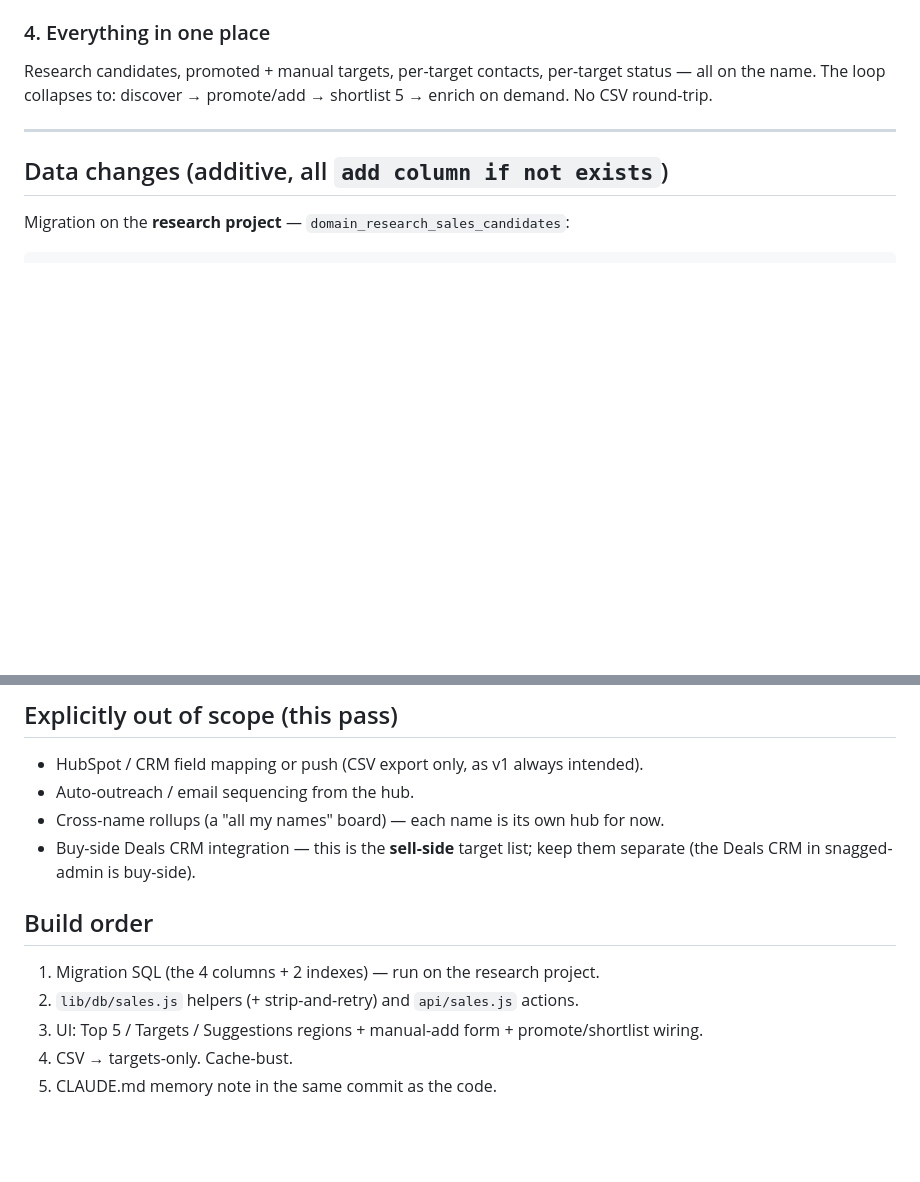
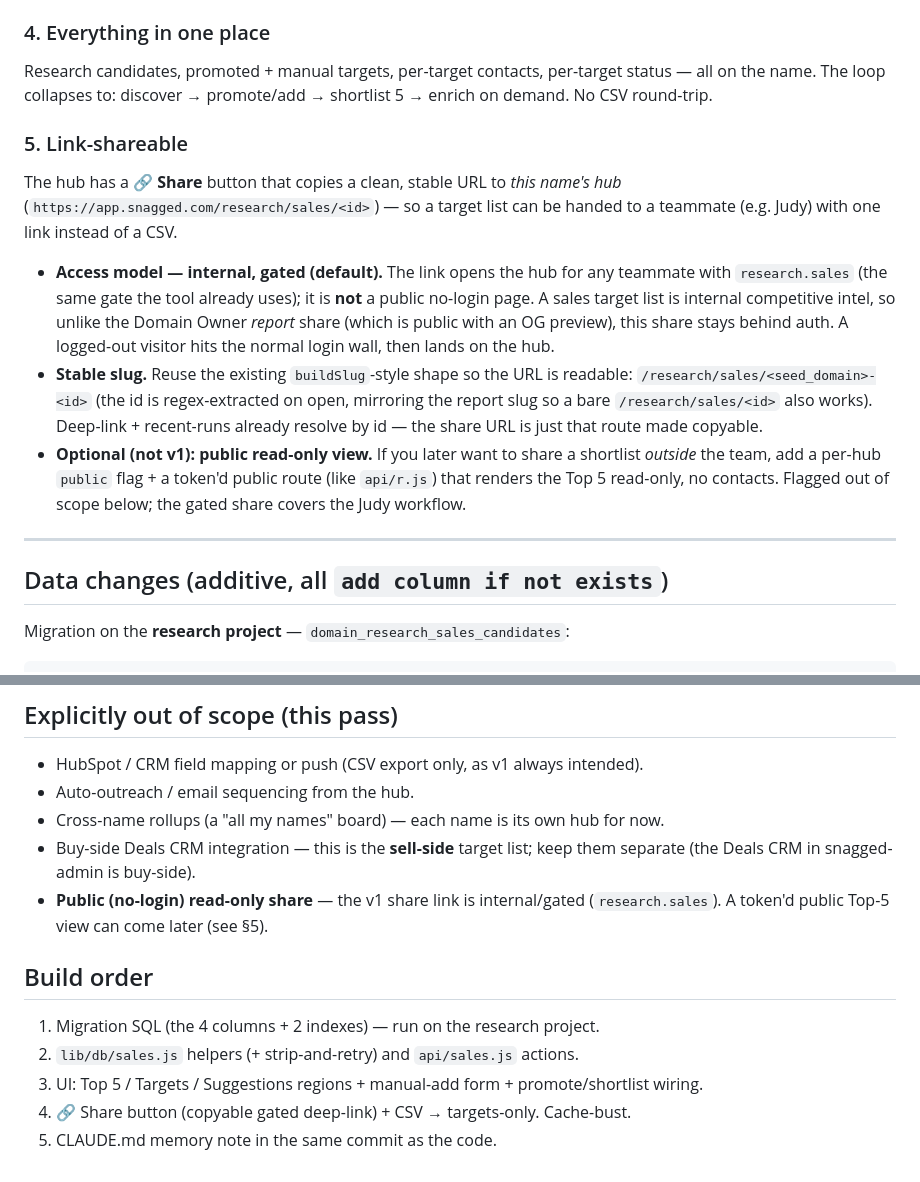
Before and after one commit to snaggeddomains/domain-owner-research, a Markdown page: domain-research/SALES_HUB_SPEC.md, 2 parts joined by grey strips. Drawn GitHub-style; blank space fills up the shorter version.

Commit message:
Sales Hub spec: add link-sharable per-name hub
The persistent per-name hub gets a 🔗 Share button that copies a clean, stable
deep-link (/research/sales/<seed>-<id>). Default access model is internal/gated
(research.sales) — a sales target list is internal intel, so unlike the public
Domain Owner report share, this stays behind auth. A public token'd Top-5
read-only view is noted as an optional later follow-up (out of scope for v1).

Co-Authored-By: Claude Opus 4.8 <noreply@anthropic.com>
Claude-Session: https://claude.ai/code/session_015GtrD8EZeJsDCjXMfxa6qW

```diff
--- a/domain-research/SALES_HUB_SPEC.md
+++ b/domain-research/SALES_HUB_SPEC.md
@@ -74,6 +74,25 @@ One screen per name (`/research/sales/:id`), organized around a **saved target l
 Research candidates, promoted + manual targets, per-target contacts, per-target status —
 all on the name. The loop collapses to: discover → promote/add → shortlist 5 → enrich on
 demand. No CSV round-trip.
+
+### 5. Link-shareable
+The hub has a **🔗 Share** button that copies a clean, stable URL to *this name's hub*
+(`https://app.snagged.com/research/sales/<id>`) — so a target list can be handed to a
+teammate (e.g. Judy) with one link instead of a CSV.
+
+- **Access model — internal, gated (default).** The link opens the hub for any teammate
+  with `research.sales` (the same gate the tool already uses); it is **not** a public
+  no-login page. A sales target list is internal competitive intel, so unlike the Domain
+  Owner *report* share (which is public with an OG preview), this share stays behind auth.
+  A logged-out visitor hits the normal login wall, then lands on the hub.
+- **Stable slug.** Reuse the existing `buildSlug`-style shape so the URL is readable:
+  `/research/sales/<seed_domain>-<id>` (the id is regex-extracted on open, mirroring the
+  report slug so a bare `/research/sales/<id>` also works). Deep-link + recent-runs already
+  resolve by id — the share URL is just that route made copyable.
+- **Optional (not v1): public read-only view.** If you later want to share a shortlist
+  *outside* the team, add a per-hub `public` flag + a token'd public route (like `api/r.js`)
+  that renders the Top 5 read-only, no contacts. Flagged out of scope below; the gated share
+  covers the Judy workflow.
 
 ---
 
@@ -160,10 +179,12 @@ opened run. Cache-bust `app.js`/`styles.css` on ship.
 - Cross-name rollups (a "all my names" board) — each name is its own hub for now.
 - Buy-side Deals CRM integration — this is the **sell-side** target list; keep them
   separate (the Deals CRM in snagged-admin is buy-side).
+- **Public (no-login) read-only share** — the v1 share link is internal/gated
+  (`research.sales`). A token'd public Top-5 view can come later (see §5).
 
 ## Build order
 1. Migration SQL (the 4 columns + 2 indexes) — run on the research project.
 2. `lib/db/sales.js` helpers (+ strip-and-retry) and `api/sales.js` actions.
 3. UI: Top 5 / Targets / Suggestions regions + manual-add form + promote/shortlist wiring.
-4. CSV → targets-only. Cache-bust.
+4. 🔗 Share button (copyable gated deep-link) + CSV → targets-only. Cache-bust.
 5. CLAUDE.md memory note in the same commit as the code.
```
